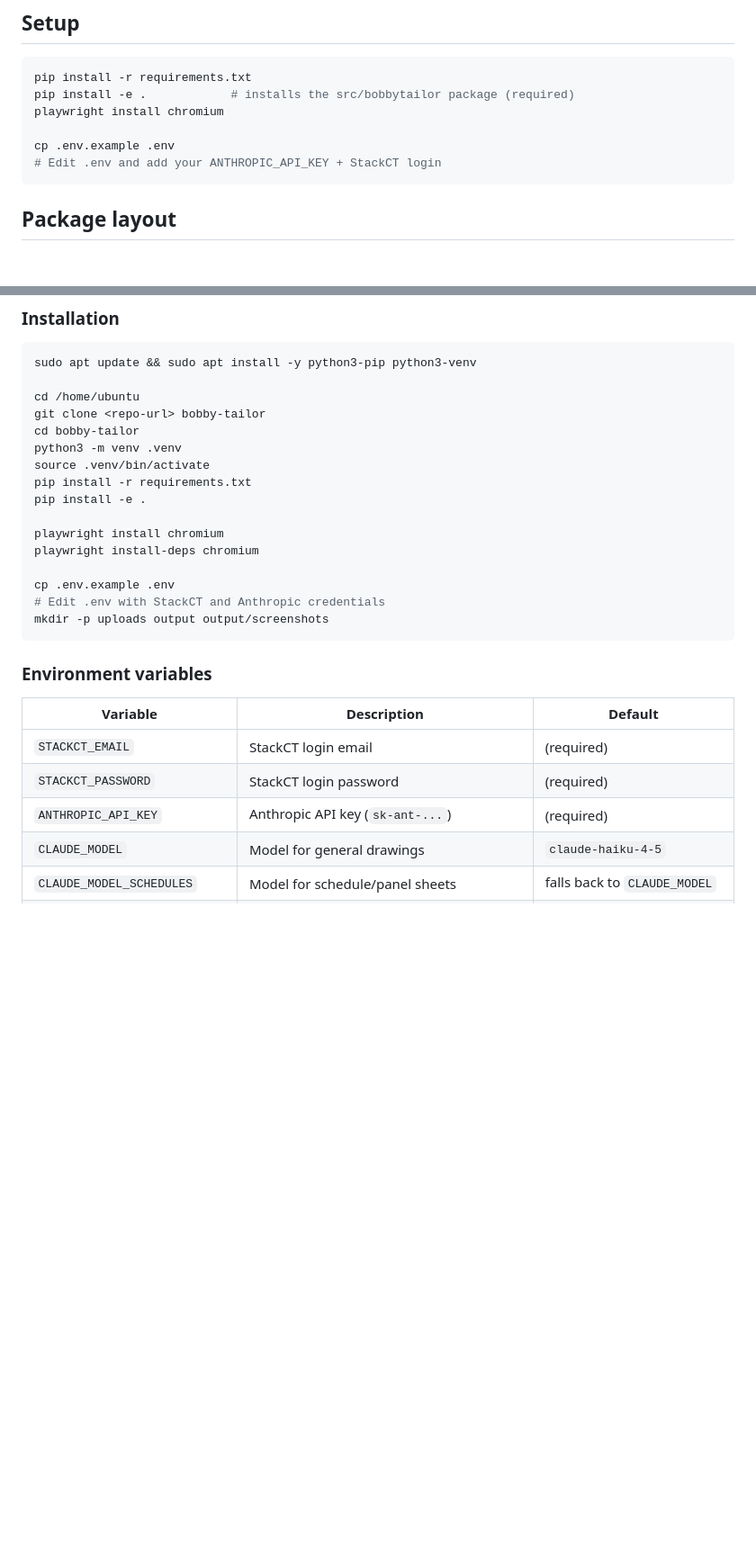
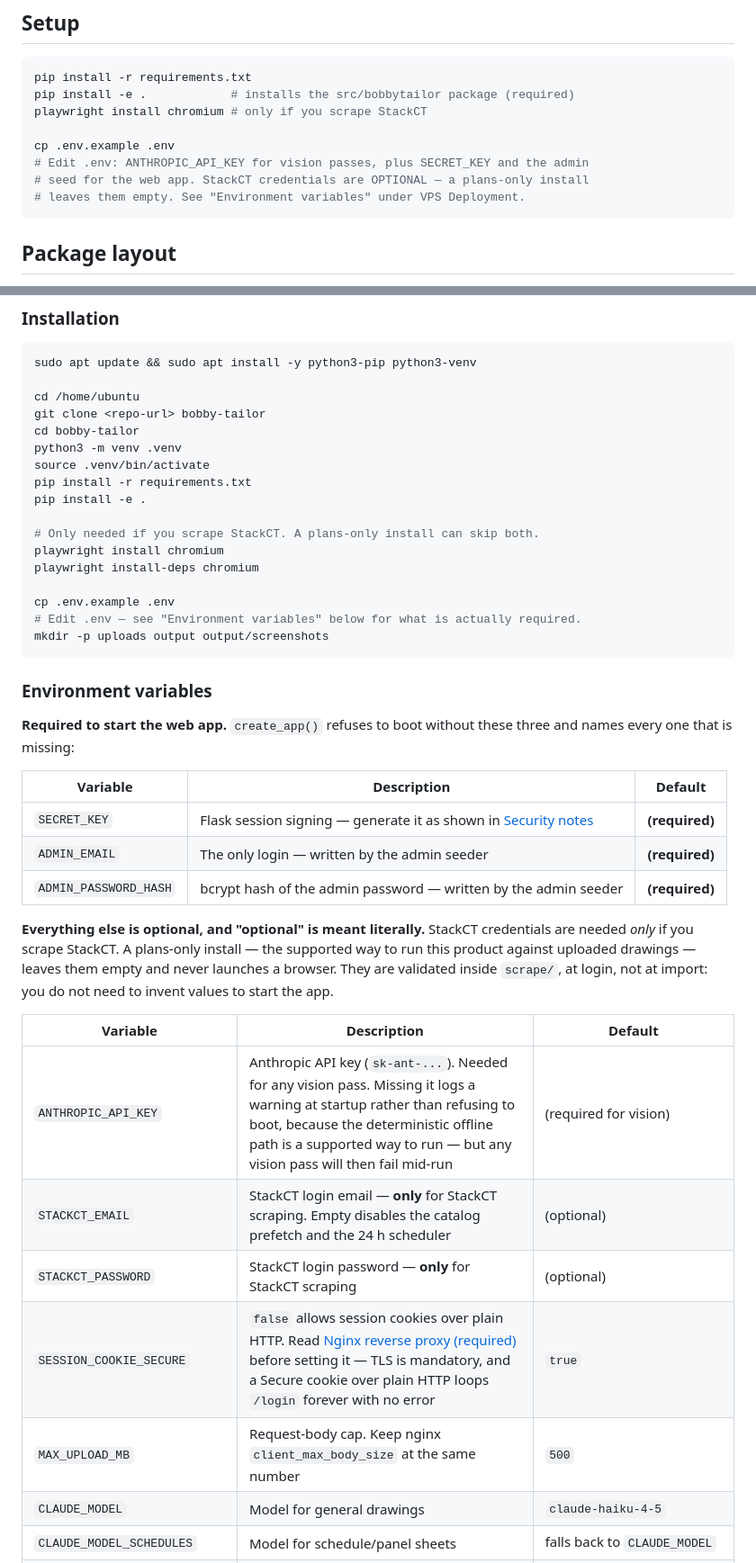
Before and after one commit to Zaman152/Bobby-Tailor-Automation-2.0, a Markdown page: README.md, 2 parts joined by grey strips. Shown at 90% size. Drawn GitHub-style; blank space fills up the shorter version.

Commit message:
docs(deploy): a plans-only install must not be told to invent StackCT logins
B3 moved validate_required_env() off import so importing the package no longer
demands STACKCT_EMAIL/STACKCT_PASSWORD. The README did not move with it: its
environment table still marked both "(required)", and the install block still
said "Edit .env with StackCT and Anthropic credentials". The import stopped
crashing; nothing told the operator to stop inventing credentials — which is
the entire user-visible symptom B3 exists to remove.

The three variables that DO block startup (SECRET_KEY, ADMIN_EMAIL,
ADMIN_PASSWORD_HASH) were absent from the README's table altogether. They are
in docs/DEPLOYMENT.md, but the README carries the git clone / cp .env.example
runbook, so a reader following it start-to-finish met the wrong required set
and none of the right one.

- Split into "required to start the web app" (the three that refuse boot) and
  everything else.
- STACKCT_* marked (optional), with the reason: validated in scrape/ at login,
  never at import.
- ANTHROPIC_API_KEY marked (required for vision), recording that a missing key
  warns rather than refuses — the deterministic offline path is supported.
- SESSION_COOKIE_SECURE and MAX_UPLOAD_MB documented; they were in neither
  table, and .env.example is unwritable here, so the README is now the only
  place a reader meets them.
- `playwright install chromium` annotated StackCT-only in both install blocks,
  closing M4's other half: a plans-only box was told to install a browser it
  never launches.

A code fix whose only observable effect is in a document is not done until the
document changes. Docs only; no symbol touched (gitnexus: 0 affected, low).

Co-Authored-By: Claude Opus 5 <noreply@anthropic.com>

````diff
--- a/README.md
+++ b/README.md
@@ -12,10 +12,12 @@ store and applied automatically on future runs.
 ```bash
 pip install -r requirements.txt
 pip install -e .            # installs the src/bobbytailor package (required)
-playwright install chromium
+playwright install chromium # only if you scrape StackCT
 
 cp .env.example .env
-# Edit .env and add your ANTHROPIC_API_KEY + StackCT login
+# Edit .env: ANTHROPIC_API_KEY for vision passes, plus SECRET_KEY and the admin
+# seed for the web app. StackCT credentials are OPTIONAL — a plans-only install
+# leaves them empty. See "Environment variables" under VPS Deployment.
 ```
 
 ## Package layout
@@ -124,21 +126,39 @@ source .venv/bin/activate
 pip install -r requirements.txt
 pip install -e .
 
+# Only needed if you scrape StackCT. A plans-only install can skip both.
 playwright install chromium
 playwright install-deps chromium
 
 cp .env.example .env
-# Edit .env with StackCT and Anthropic credentials
+# Edit .env — see "Environment variables" below for what is actually required.
 mkdir -p uploads output output/screenshots
 ```
 
 ### Environment variables
 
+**Required to start the web app.** `create_app()` refuses to boot without these
+three and names every one that is missing:
+
 | Variable | Description | Default |
 |----------|-------------|---------|
-| `STACKCT_EMAIL` | StackCT login email | (required) |
-| `STACKCT_PASSWORD` | StackCT login password | (required) |
-| `ANTHROPIC_API_KEY` | Anthropic API key (`sk-ant-...`) | (required) |
+| `SECRET_KEY` | Flask session signing — generate it as shown in [Security notes](#security-notes) | **(required)** |
+| `ADMIN_EMAIL` | The only login — written by the admin seeder | **(required)** |
+| `ADMIN_PASSWORD_HASH` | bcrypt hash of the admin password — written by the admin seeder | **(required)** |
+
+**Everything else is optional, and "optional" is meant literally.** StackCT
+credentials are needed *only* if you scrape StackCT. A plans-only install — the
+supported way to run this product against uploaded drawings — leaves them empty
+and never launches a browser. They are validated inside `scrape/`, at login,
+not at import: you do not need to invent values to start the app.
+
+| Variable | Description | Default |
+|----------|-------------|---------|
+| `ANTHROPIC_API_KEY` | Anthropic API key (`sk-ant-...`). Needed for any vision pass. Missing it logs a warning at startup rather than refusing to boot, because the deterministic offline path is a supported way to run — but any vision pass will then fail mid-run | (required for vision) |
+| `STACKCT_EMAIL` | StackCT login email — **only** for StackCT scraping. Empty disables the catalog prefetch and the 24 h scheduler | (optional) |
+| `STACKCT_PASSWORD` | StackCT login password — **only** for StackCT scraping | (optional) |
+| `SESSION_COOKIE_SECURE` | `false` allows session cookies over plain HTTP. Read [Nginx reverse proxy (required)](#nginx-reverse-proxy-required) before setting it — TLS is mandatory, and a Secure cookie over plain HTTP loops `/login` forever with no error | `true` |
+| `MAX_UPLOAD_MB` | Request-body cap. Keep nginx `client_max_body_size` at the same number | `500` |
 | `CLAUDE_MODEL` | Model for general drawings | `claude-haiku-4-5` |
 | `CLAUDE_MODEL_SCHEDULES` | Model for schedule/panel sheets | falls back to `CLAUDE_MODEL` |
 | `HEADLESS` | Run browser headless | `true` |
````
